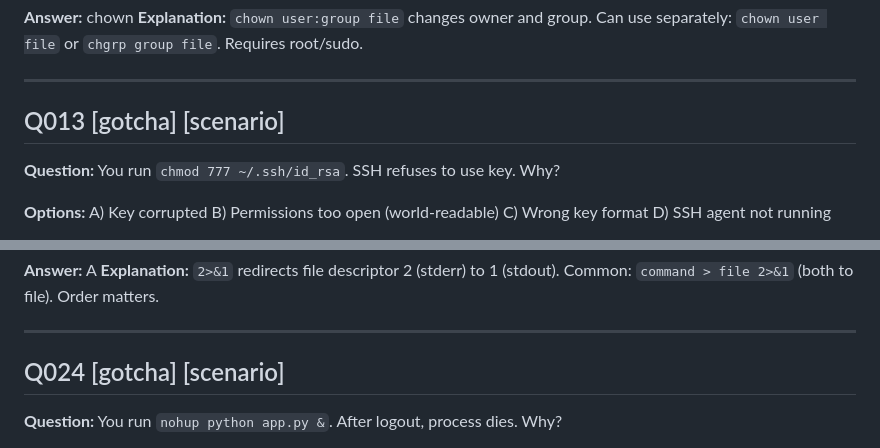
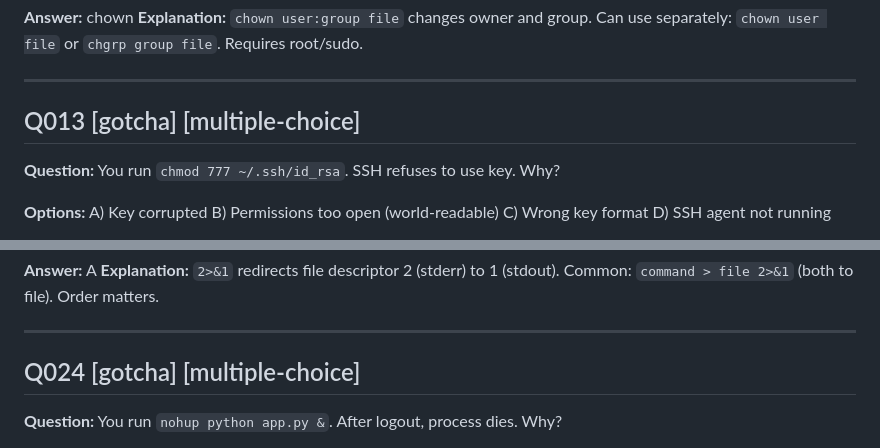
Before and after one commit to przant/jeopardy-trainer, a Markdown page: backend/data/jeolinux-questions.md, 2 parts joined by grey strips. Drawn GitHub-style.

Commit message:
fix: replace scenario question type with multiple-choice in jeolinux-questions.md

```diff
--- a/backend/data/jeolinux-questions.md
+++ b/backend/data/jeolinux-questions.md
@@ -158,7 +158,7 @@ ______ user:group /path/file
 
 ---
 
-## Q013 [gotcha] [scenario]
+## Q013 [gotcha] [multiple-choice]
 **Question:** You run `chmod 777 ~/.ssh/id_rsa`. SSH refuses to use key. Why?
 
 **Options:**
@@ -306,7 +306,7 @@ D) stderr=stdout
 
 ---
 
-## Q024 [gotcha] [scenario]
+## Q024 [gotcha] [multiple-choice]
 **Question:** You run `nohup python app.py &`. After logout, process dies. Why?
 
 **Options:**
```
